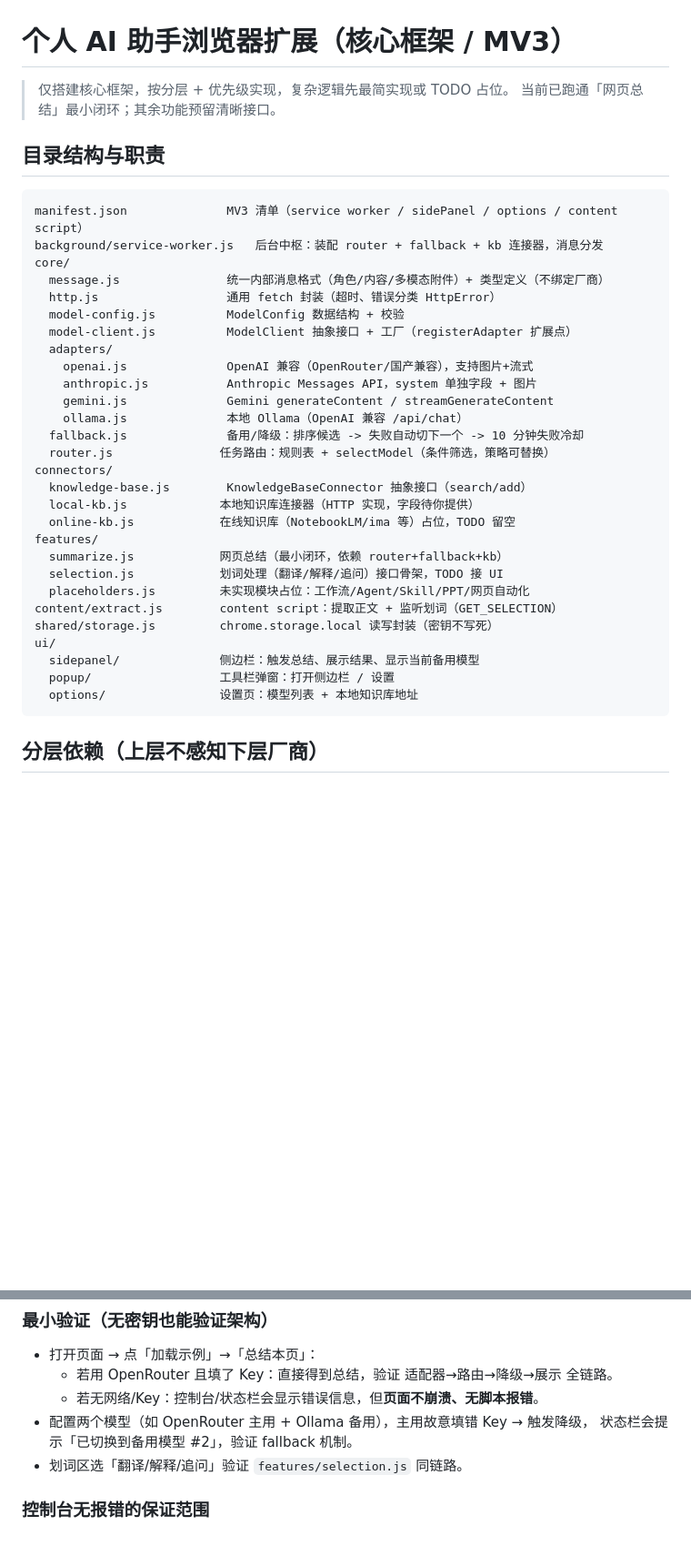
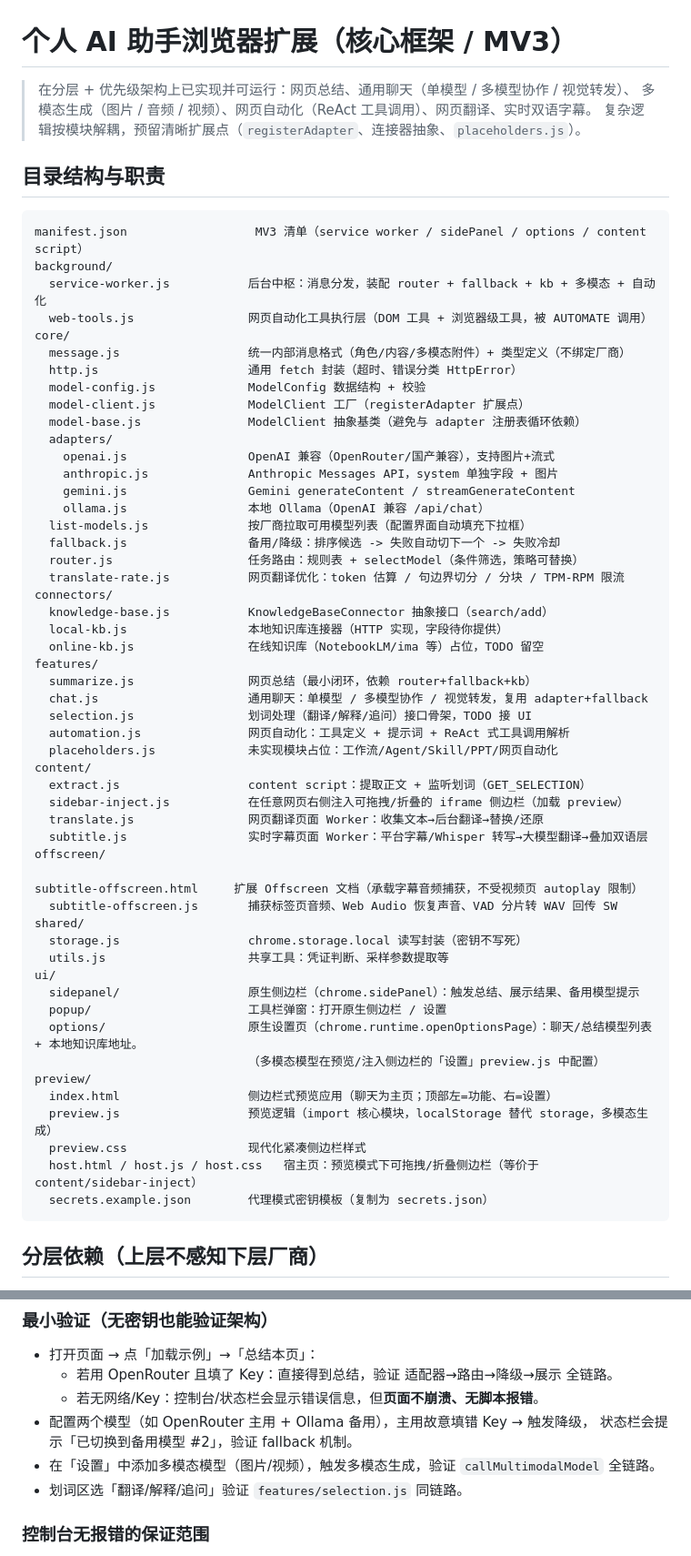
Before and after one commit to kyou64569/Browser_AI_Extensions, a Markdown page: README.md, 2 parts joined by grey strips. Shown at 91% size. Drawn GitHub-style; blank space fills up the shorter version.

Commit message:
Readme文件修正

````diff
--- a/README.md
+++ b/README.md
@@ -1,39 +1,63 @@
 # 个人 AI 助手浏览器扩展（核心框架 / MV3）
 
-> 仅搭建核心框架，按分层 + 优先级实现，复杂逻辑先最简实现或 TODO 占位。
-> 当前已跑通「网页总结」最小闭环；其余功能预留清晰接口。
+> 在分层 + 优先级架构上已实现并可运行：网页总结、通用聊天（单模型 / 多模型协作 / 视觉转发）、
+> 多模态生成（图片 / 音频 / 视频）、网页自动化（ReAct 工具调用）、网页翻译、实时双语字幕。
+> 复杂逻辑按模块解耦，预留清晰扩展点（`registerAdapter`、连接器抽象、`placeholders.js`）。
 
 ## 目录结构与职责
 
 ```
-manifest.json              MV3 清单（service worker / sidePanel / options / content script）
-background/service-worker.js   后台中枢：装配 router + fallback + kb 连接器，消息分发
+manifest.json                  MV3 清单（service worker / sidePanel / options / content script）
+background/
+  service-worker.js           后台中枢：消息分发，装配 router + fallback + kb + 多模态 + 自动化
+  web-tools.js                网页自动化工具执行层（DOM 工具 + 浏览器级工具，被 AUTOMATE 调用）
 core/
-  message.js               统一内部消息格式（角色/内容/多模态附件）+ 类型定义（不绑定厂商）
-  http.js                  通用 fetch 封装（超时、错误分类 HttpError）
-  model-config.js          ModelConfig 数据结构 + 校验
-  model-client.js          ModelClient 抽象接口 + 工厂（registerAdapter 扩展点）
+  message.js                  统一内部消息格式（角色/内容/多模态附件）+ 类型定义（不绑定厂商）
+  http.js                     通用 fetch 封装（超时、错误分类 HttpError）
+  model-config.js             ModelConfig 数据结构 + 校验
+  model-client.js             ModelClient 工厂（registerAdapter 扩展点）
+  model-base.js               ModelClient 抽象基类（避免与 adapter 注册表循环依赖）
   adapters/
-    openai.js              OpenAI 兼容（OpenRouter/国产兼容），支持图片+流式
-    anthropic.js           Anthropic Messages API，system 单独字段 + 图片
-    gemini.js              Gemini generateContent / streamGenerateContent
-    ollama.js              本地 Ollama（OpenAI 兼容 /api/chat）
-  fallback.js              备用/降级：排序候选 -> 失败自动切下一个 -> 10 分钟失败冷却
-  router.js               任务路由：规则表 + selectModel（条件筛选，策略可替换）
+    openai.js                 OpenAI 兼容（OpenRouter/国产兼容），支持图片+流式
+    anthropic.js              Anthropic Messages API，system 单独字段 + 图片
+    gemini.js                 Gemini generateContent / streamGenerateContent
+    ollama.js                 本地 Ollama（OpenAI 兼容 /api/chat）
+  list-models.js              按厂商拉取可用模型列表（配置界面自动填充下拉框）
+  fallback.js                 备用/降级：排序候选 -> 失败自动切下一个 -> 失败冷却
+  router.js                   任务路由：规则表 + selectModel（条件筛选，策略可替换）
+  translate-rate.js           网页翻译优化：token 估算 / 句边界切分 / 分块 / TPM-RPM 限流
 connectors/
-  knowledge-base.js        KnowledgeBaseConnector 抽象接口（search/add）
-  local-kb.js             本地知识库连接器（HTTP 实现，字段待你提供）
-  online-kb.js            在线知识库（NotebookLM/ima 等）占位，TODO 留空
+  knowledge-base.js           KnowledgeBaseConnector 抽象接口（search/add）
+  local-kb.js                 本地知识库连接器（HTTP 实现，字段待你提供）
+  online-kb.js                在线知识库（NotebookLM/ima 等）占位，TODO 留空
 features/
-  summarize.js            网页总结（最小闭环，依赖 router+fallback+kb）
-  selection.js            划词处理（翻译/解释/追问）接口骨架，TODO 接 UI
-  placeholders.js         未实现模块占位：工作流/Agent/Skill/PPT/网页自动化
-content/extract.js        content script：提取正文 + 监听划词（GET_SELECTION）
-shared/storage.js         chrome.storage.local 读写封装（密钥不写死）
+  summarize.js                网页总结（最小闭环，依赖 router+fallback+kb）
+  chat.js                     通用聊天：单模型 / 多模型协作 / 视觉转发，复用 adapter+fallback
+  selection.js                划词处理（翻译/解释/追问）接口骨架，TODO 接 UI
+  automation.js               网页自动化：工具定义 + 提示词 + ReAct 式工具调用解析
+  placeholders.js             未实现模块占位：工作流/Agent/Skill/PPT/网页自动化
+content/
+  extract.js                  content script：提取正文 + 监听划词（GET_SELECTION）
+  sidebar-inject.js           在任意网页右侧注入可拖拽/折叠的 iframe 侧边栏（加载 preview）
+  translate.js                网页翻译页面 Worker：收集文本→后台翻译→替换/还原
+  subtitle.js                 实时字幕页面 Worker：平台字幕/Whisper 转写→大模型翻译→叠加双语层
+offscreen/
+  subtitle-offscreen.html     扩展 Offscreen 文档（承载字幕音频捕获，不受视频页 autoplay 限制）
+  subtitle-offscreen.js       捕获标签页音频、Web Audio 恢复声音、VAD 分片转 WAV 回传 SW
+shared/
+  storage.js                  chrome.storage.local 读写封装（密钥不写死）
+  utils.js                    共享工具：凭证判断、采样参数提取等
 ui/
-  sidepanel/              侧边栏：触发总结、展示结果、显示当前备用模型
-  popup/                  工具栏弹窗：打开侧边栏 / 设置
-  options/                设置页：模型列表 + 本地知识库地址
+  sidepanel/                  原生侧边栏（chrome.sidePanel）：触发总结、展示结果、备用模型提示
+  popup/                      工具栏弹窗：打开原生侧边栏 / 设置
+  options/                    原生设置页（chrome.runtime.openOptionsPage）：聊天/总结模型列表 + 本地知识库地址。
+                              （多模态模型在预览/注入侧边栏的「设置」preview.js 中配置）
+preview/
+  index.html                  侧边栏式预览应用（聊天为主页；顶部左=功能、右=设置）
+  preview.js                  预览逻辑（import 核心模块，localStorage 替代 storage，多模态生成）
+  preview.css                 现代化紧凑侧边栏样式
+  host.html / host.js / host.css   宿主页：预览模式下可拖拽/折叠侧边栏（等价于 content/sidebar-inject）
+  secrets.example.json        代理模式密钥模板（复制为 secrets.json）
 ```
 
 ## 分层依赖（上层不感知下层厂商）
@@ -153,6 +208,7 @@ python dev-server.py        # 或 python3 dev-server.py
   - 若无网络/Key：控制台/状态栏会显示错误信息，但**页面不崩溃、无脚本报错**。
 - 配置两个模型（如 OpenRouter 主用 + Ollama 备用），主用故意填错 Key → 触发降级，
   状态栏会提示「已切换到备用模型 #2」，验证 fallback 机制。
+- 在「设置」中添加多模态模型（图片/视频），触发多模态生成，验证 `callMultimodalModel` 全链路。
 - 划词区选「翻译/解释/追问」验证 `features/selection.js` 同链路。
 
 ### 控制台无报错的保证范围
````
Also changed, not shown: other parts of README.md (+37 -6 lines).
